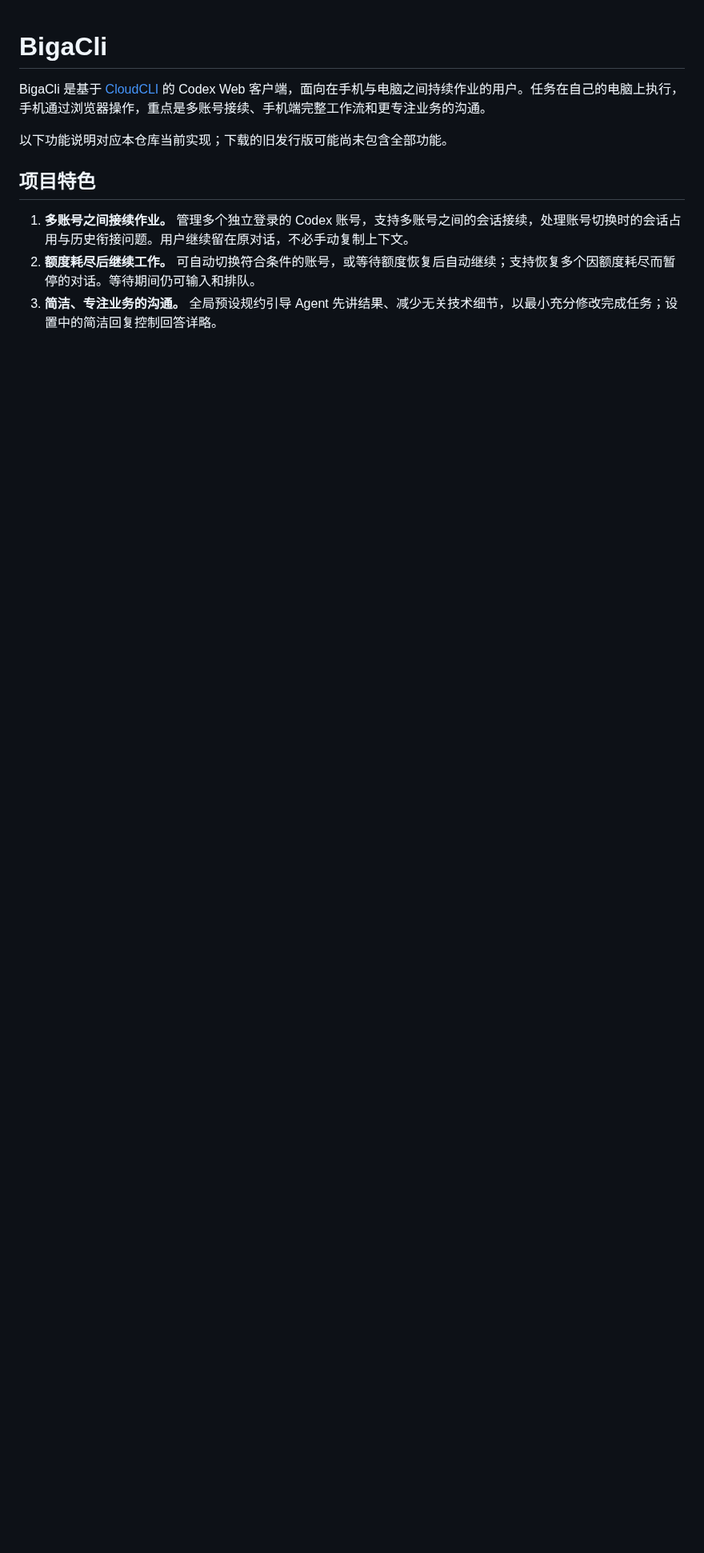
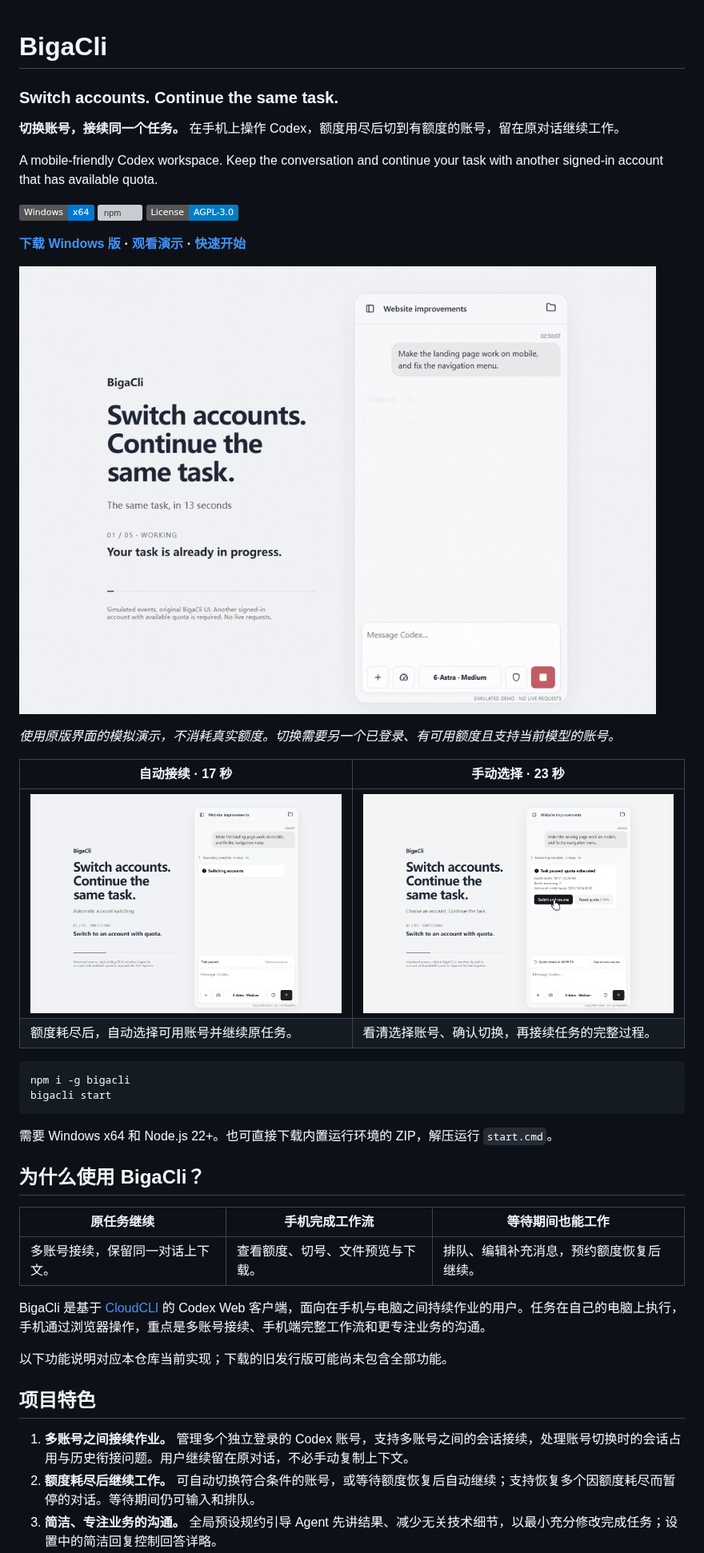
Before and after one commit to enzwklsb/BigaCli, a Markdown page: README.md, the part around one of its changes. Shown at 80% size. GitHub-like rendering; pictures changed too: docs/media/auto-poster.png (added), docs/media/bigacli-brief.gif (added), docs/media/manual-poster.png (added); badges without logos; blank space fills up the shorter version; grey boxes are pictures that could not be loaded.

Commit message:
Showcase BigaCli account continuity with demos and a video page

````diff
--- a/README.md
+++ b/README.md
@@ -1,4 +1,38 @@
 # BigaCli
+
+### Switch accounts. Continue the same task.
+
+**切换账号，接续同一个任务。** 在手机上操作 Codex，额度用尽后切到有额度的账号，留在原对话继续工作。
+
+A mobile-friendly Codex workspace. Keep the conversation and continue your task with another signed-in account that has available quota.
+
+[![Windows x64](https://img.shields.io/badge/Windows-x64-0078D4?logo=windows)](https://github.com/enzwklsb/BigaCli/releases/latest)
+[![npm](https://img.shields.io/npm/v/bigacli?color=cb3837&logo=npm)](https://www.npmjs.com/package/bigacli)
+[![License: AGPL v3](https://img.shields.io/badge/License-AGPL--3.0-blue)](LICENSE)
+
+**[下载 Windows 版](https://github.com/enzwklsb/BigaCli/releases/latest) · [观看演示](https://enzwklsb.github.io/BigaCli/) · [快速开始](#启动与手机连接)**
+
+[![13 秒演示：额度耗尽 → 切换账号 → 原任务继续](docs/media/bigacli-brief.gif)](https://enzwklsb.github.io/BigaCli/#brief)
+
+*使用原版界面的模拟演示，不消耗真实额度。切换需要另一个已登录、有可用额度且支持当前模型的账号。*
+
+| 自动接续 · 17 秒 | 手动选择 · 23 秒 |
+| --- | --- |
+| [![观看自动换号演示](docs/media/auto-poster.png)](https://enzwklsb.github.io/BigaCli/#auto) | [![观看手动换号演示](docs/media/manual-poster.png)](https://enzwklsb.github.io/BigaCli/#manual) |
+| 额度耗尽后，自动选择可用账号并继续原任务。 | 看清选择账号、确认切换，再接续任务的完整过程。 |
+
+```powershell
+npm i -g bigacli
+bigacli start
+```
+
+需要 Windows x64 和 Node.js 22+。也可直接下载内置运行环境的 ZIP，解压运行 `start.cmd`。
+
+## 为什么使用 BigaCli？
+
+| 原任务继续 | 手机完成工作流 | 等待期间也能工作 |
+| --- | --- | --- |
+| 多账号接续，保留同一对话上下文。 | 查看额度、切号、文件预览与下载。 | 排队、编辑补充消息，预约额度恢复后继续。 |
 
 BigaCli 是基于 [CloudCLI](https://github.com/siteboon/claudecodeui) 的 Codex Web 客户端，面向在手机与电脑之间持续作业的用户。任务在自己的电脑上执行，手机通过浏览器操作，重点是多账号接续、手机端完整工作流和更专注业务的沟通。
 
````
Also changed, not shown: other parts of README.md (+5 -3 lines), docs/media/brief-poster.png (added), 5 other files.
